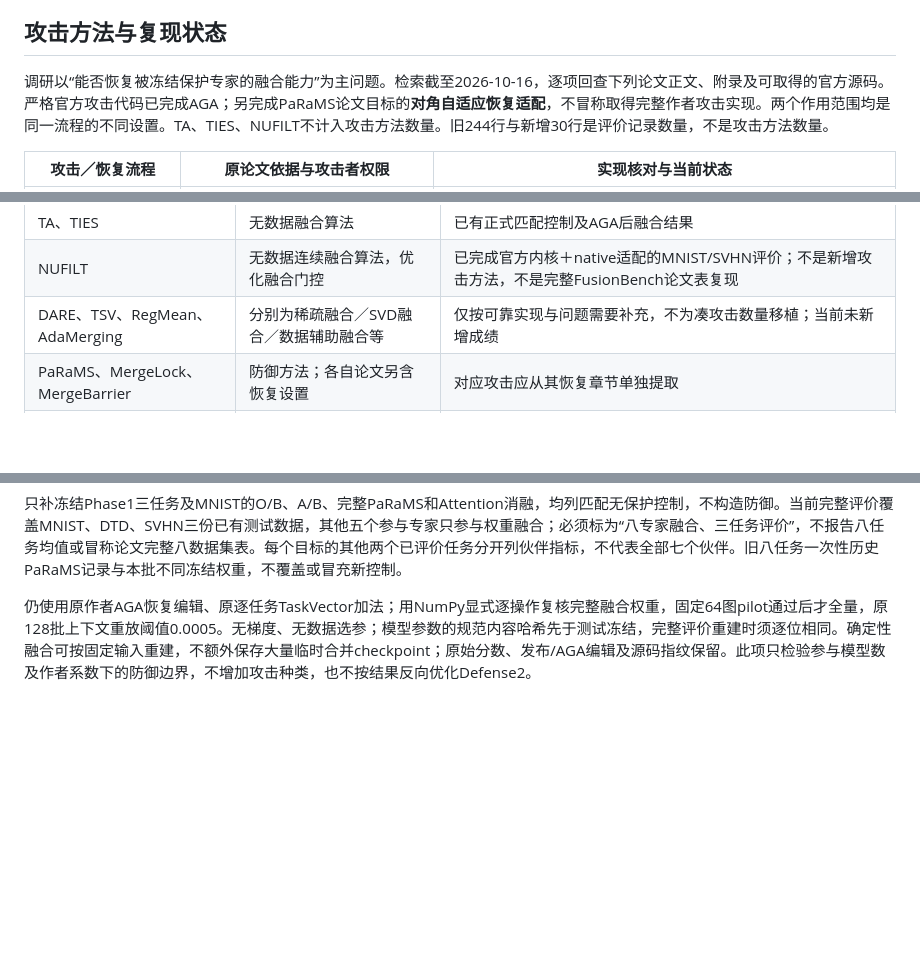
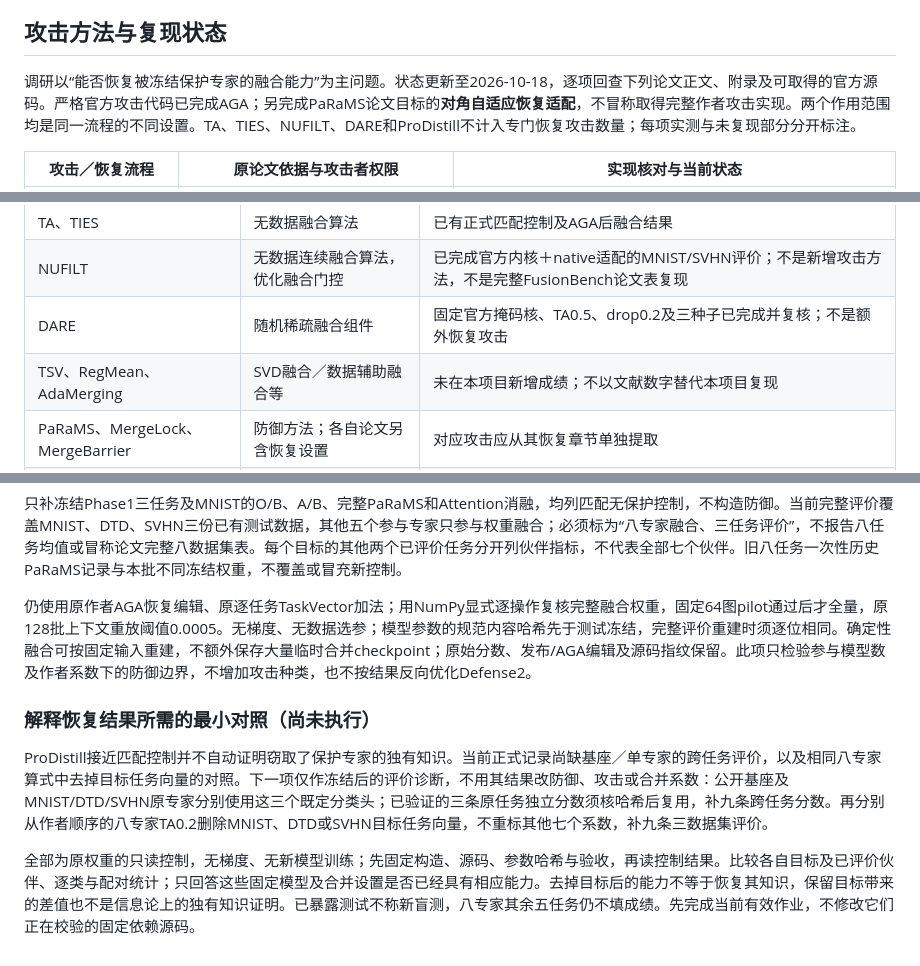
Before and after one commit to Jpl-hub/posthoc-merge-security, a Markdown page: notes/phase3_attack_review.md, 3 parts joined by grey strips. Rendered like a GitHub page; blank space fills up the shorter version.

```diff
--- a/notes/phase3_attack_review.md
+++ b/notes/phase3_attack_review.md
@@ -4,7 +4,7 @@
 
 ## 攻击方法与复现状态
 
-调研以“能否恢复被冻结保护专家的融合能力”为主问题。检索截至2026-10-16，逐项回查下列论文正文、附录及可取得的官方源码。严格官方攻击代码已完成AGA；另完成PaRaMS论文目标的**对角自适应恢复适配**，不冒称取得完整作者攻击实现。两个作用范围均是同一流程的不同设置。TA、TIES、NUFILT不计入攻击方法数量。旧244行与新增30行是评价记录数量，不是攻击方法数量。
+调研以“能否恢复被冻结保护专家的融合能力”为主问题。状态更新至2026-10-18，逐项回查下列论文正文、附录及可取得的官方源码。严格官方攻击代码已完成AGA；另完成PaRaMS论文目标的**对角自适应恢复适配**，不冒称取得完整作者攻击实现。两个作用范围均是同一流程的不同设置。TA、TIES、NUFILT、DARE和ProDistill不计入专门恢复攻击数量；每项实测与未复现部分分开标注。
 
 | 攻击／恢复流程 | 原论文依据与攻击者权限 | 实现核对与当前状态 |
 |---|---|---|
@@ -82,7 +82,8 @@ Phase1在此恢复下仍低分，原因范围必须说明：这个攻击也未
 |---|---|---|
 | TA、TIES | 无数据融合算法 | 已有正式匹配控制及AGA后融合结果 |
 | NUFILT | 无数据连续融合算法，优化融合门控 | 已完成官方内核＋native适配的MNIST/SVHN评价；不是新增攻击方法，不是完整FusionBench论文表复现 |
-| DARE、TSV、RegMean、AdaMerging | 分别为稀疏融合／SVD融合／数据辅助融合等 | 仅按可靠实现与问题需要补充，不为凑攻击数量移植；当前未新增成绩 |
+| DARE | 随机稀疏融合组件 | 固定官方掩码核、TA0.5、drop0.2及三种子已完成并复核；不是额外恢复攻击 |
+| TSV、RegMean、AdaMerging | SVD融合／数据辅助融合等 | 未在本项目新增成绩；不以文献数字替代本项目复现 |
 | PaRaMS、MergeLock、MergeBarrier | 防御方法；各自论文另含恢复设置 | 对应攻击应从其恢复章节单独提取 |
 | ARF、Trap²、完整MergeGuard | 含训练期防御 | 不能作为本项目冻结专家的纯后处理方案 |
 
@@ -376,3 +377,10 @@ U与Phase1只在最终LN偏置不同，须逐权重校验前缀相同后才复
 只补冻结Phase1三任务及MNIST的O/B、A/B、完整PaRaMS和Attention消融，均列匹配无保护控制，不构造防御。当前完整评价覆盖MNIST、DTD、SVHN三份已有测试数据，其他五个参与专家只参与权重融合；必须标为“八专家融合、三任务评价”，不报告八任务均值或冒称论文完整八数据集表。每个目标的其他两个已评价任务分开列伙伴指标，不代表全部七个伙伴。旧八任务一次性历史PaRaMS记录与本批不同冻结权重，不覆盖或冒充新控制。
 
 仍使用原作者AGA恢复编辑、原逐任务TaskVector加法；用NumPy显式逐操作复核完整融合权重，固定64图pilot通过后才全量，原128批上下文重放阈值0.0005。无梯度、无数据选参；模型参数的规范内容哈希先于测试冻结，完整评价重建时须逐位相同。确定性融合可按固定输入重建，不额外保存大量临时合并checkpoint；原始分数、发布/AGA编辑及源码指纹保留。此项只检验参与模型数及作者系数下的防御边界，不增加攻击种类，也不按结果反向优化Defense2。
+
+
+### 解释恢复结果所需的最小对照（尚未执行）
+
+ProDistill接近匹配控制并不自动证明窃取了保护专家的独有知识。当前正式记录尚缺基座／单专家的跨任务评价，以及相同八专家算式中去掉目标任务向量的对照。下一项仅作冻结后的评价诊断，不用其结果改防御、攻击或合并系数：公开基座及MNIST/DTD/SVHN原专家分别使用这三个既定分类头；已验证的三条原任务独立分数须核哈希后复用，补九条跨任务分数。再分别从作者顺序的八专家TA0.2删除MNIST、DTD或SVHN目标任务向量，不重标其他七个系数，补九条三数据集评价。
+
+全部为原权重的只读控制，无梯度、无新模型训练；先固定构造、源码、参数哈希与验收，再读控制结果。比较各自目标及已评价伙伴、逐类与配对统计；只回答这些固定模型及合并设置是否已经具有相应能力。去掉目标后的能力不等于恢复其知识，保留目标带来的差值也不是信息论上的独有知识证明。已暴露测试不称新盲测，八专家其余五任务仍不填成绩。先完成当前有效作业，不修改它们正在校验的固定依赖源码。
```
Also changed, not shown: other parts of notes/phase3_attack_review.md (+1 -1 lines), README.md (+8 -4 lines).
